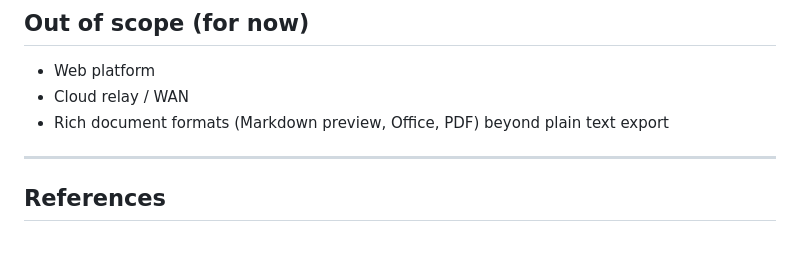
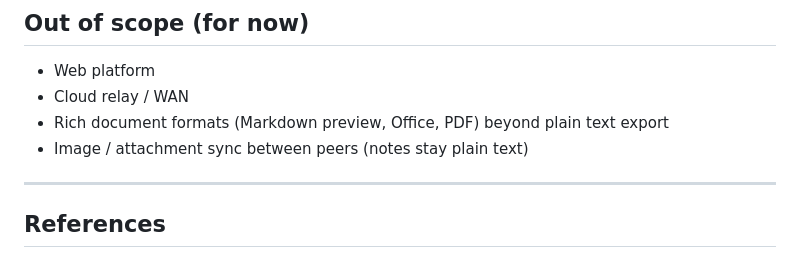
Before and after one commit to ambiancesb/SB-Simple-Netpad, a Markdown page: ROADMAP.md, the part around the change. Rendered like a GitHub page.

Commit message:
Notes and Scope update.

```diff
--- a/ROADMAP.md
+++ b/ROADMAP.md
@@ -114,6 +114,7 @@ Pragmatic phases from MVP toward a daily-use LAN notepad.
 - Web platform
 - Cloud relay / WAN
 - Rich document formats (Markdown preview, Office, PDF) beyond plain text export
+- Image / attachment sync between peers (notes stay plain text)
 
 ---
 
```
